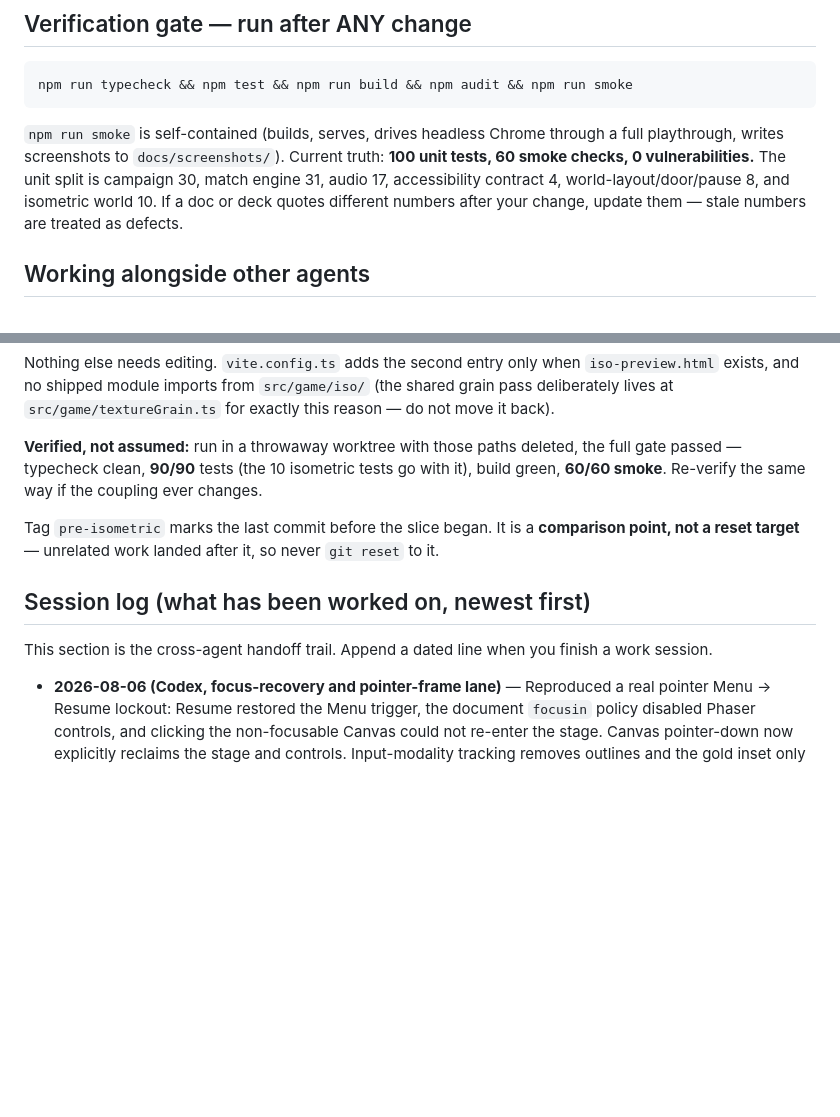
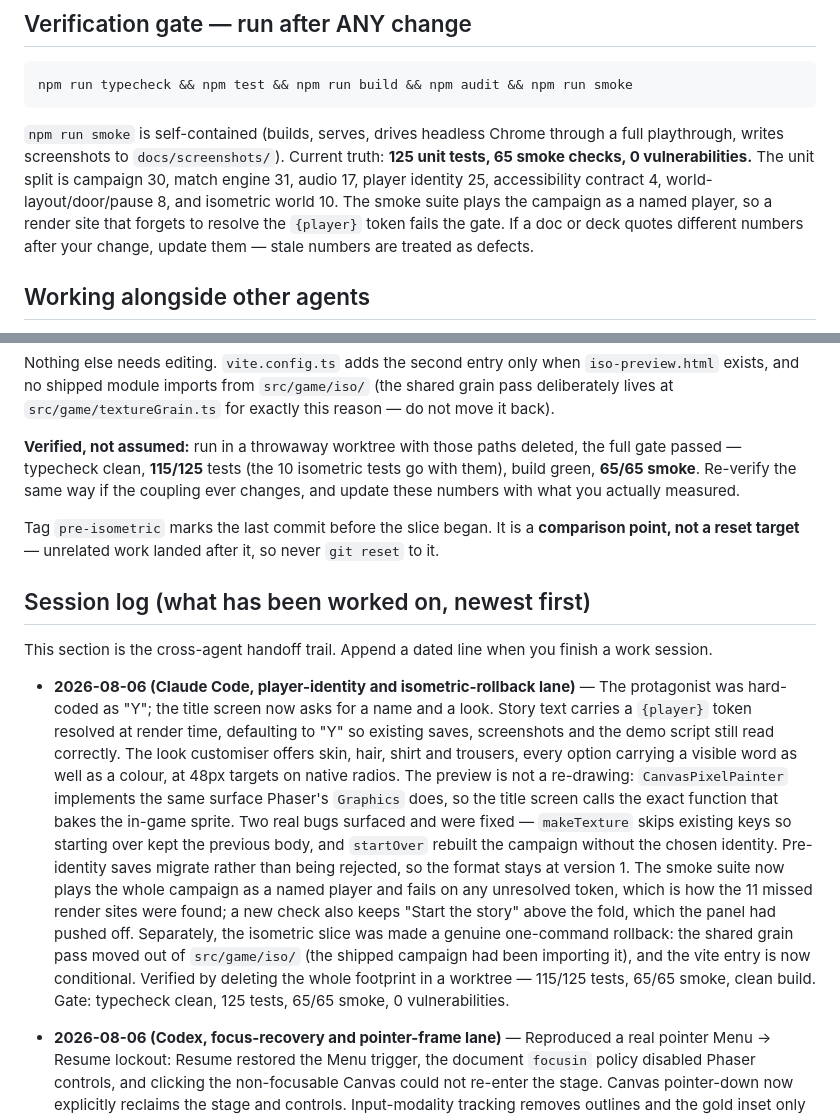
Before and after one commit to ming3465/Tencent-Hackathon-9Aug, a Markdown page: AGENTS.md, 2 parts joined by grey strips. Rendered like a GitHub page; blank space fills up the shorter version.

Commit message:
Record the identity and rollback session in the handoff trail

```diff
--- a/AGENTS.md
+++ b/AGENTS.md
@@ -60,9 +60,11 @@ npm run typecheck && npm test && npm run build && npm audit && npm run smoke
 
 `npm run smoke` is self-contained (builds, serves, drives headless Chrome
 through a full playthrough, writes screenshots to `docs/screenshots/`).
-Current truth: **100 unit tests, 60 smoke checks, 0 vulnerabilities.** The unit
-split is campaign 30, match engine 31, audio 17, accessibility contract 4,
-world-layout/door/pause 8, and isometric world 10. If a doc
+Current truth: **125 unit tests, 65 smoke checks, 0 vulnerabilities.** The unit
+split is campaign 30, match engine 31, audio 17, player identity 25,
+accessibility contract 4, world-layout/door/pause 8, and isometric world 10.
+The smoke suite plays the campaign as a named player, so a render site that
+forgets to resolve the `{player}` token fails the gate. If a doc
 or deck quotes different numbers after your change, update them — stale
 numbers are treated as defects.
 
@@ -117,9 +119,10 @@ Nothing else needs editing. `vite.config.ts` adds the second entry only when
 exactly this reason — do not move it back).
 
 **Verified, not assumed:** run in a throwaway worktree with those paths
-deleted, the full gate passed — typecheck clean, **90/90** tests (the 10
-isometric tests go with it), build green, **60/60 smoke**. Re-verify the same
-way if the coupling ever changes.
+deleted, the full gate passed — typecheck clean, **115/125** tests (the 10
+isometric tests go with them), build green, **65/65 smoke**. Re-verify the
+same way if the coupling ever changes, and update these numbers with what you
+actually measured.
 
 Tag `pre-isometric` marks the last commit before the slice began. It is a
 **comparison point, not a reset target** — unrelated work landed after it, so
@@ -129,6 +132,28 @@ never `git reset` to it.
 
 This section is the cross-agent handoff trail. Append a dated line when you
 finish a work session.
+
+- **2026-08-06 (Claude Code, player-identity and isometric-rollback lane)** —
+  The protagonist was hard-coded as "Y"; the title screen now asks for a name
+  and a look. Story text carries a `{player}` token resolved at render time,
+  defaulting to "Y" so existing saves, screenshots and the demo script still
+  read correctly. The look customiser offers skin, hair, shirt and trousers,
+  every option carrying a visible word as well as a colour, at 48px targets on
+  native radios. The preview is not a re-drawing: `CanvasPixelPainter`
+  implements the same surface Phaser's `Graphics` does, so the title screen
+  calls the exact function that bakes the in-game sprite. Two real bugs
+  surfaced and were fixed — `makeTexture` skips existing keys so starting over
+  kept the previous body, and `startOver` rebuilt the campaign without the
+  chosen identity. Pre-identity saves migrate rather than being rejected, so
+  the format stays at version 1. The smoke suite now plays the whole campaign
+  as a named player and fails on any unresolved token, which is how the 11
+  missed render sites were found; a new check also keeps "Start the story"
+  above the fold, which the panel had pushed off. Separately, the isometric
+  slice was made a genuine one-command rollback: the shared grain pass moved
+  out of `src/game/iso/` (the shipped campaign had been importing it), and the
+  vite entry is now conditional. Verified by deleting the whole footprint in a
+  worktree — 115/125 tests, 65/65 smoke, clean build. Gate: typecheck clean,
+  125 tests, 65/65 smoke, 0 vulnerabilities.
 
 - **2026-08-06 (Codex, focus-recovery and pointer-frame lane)** — Reproduced a
   real pointer Menu → Resume lockout: Resume restored the Menu trigger, the
```
